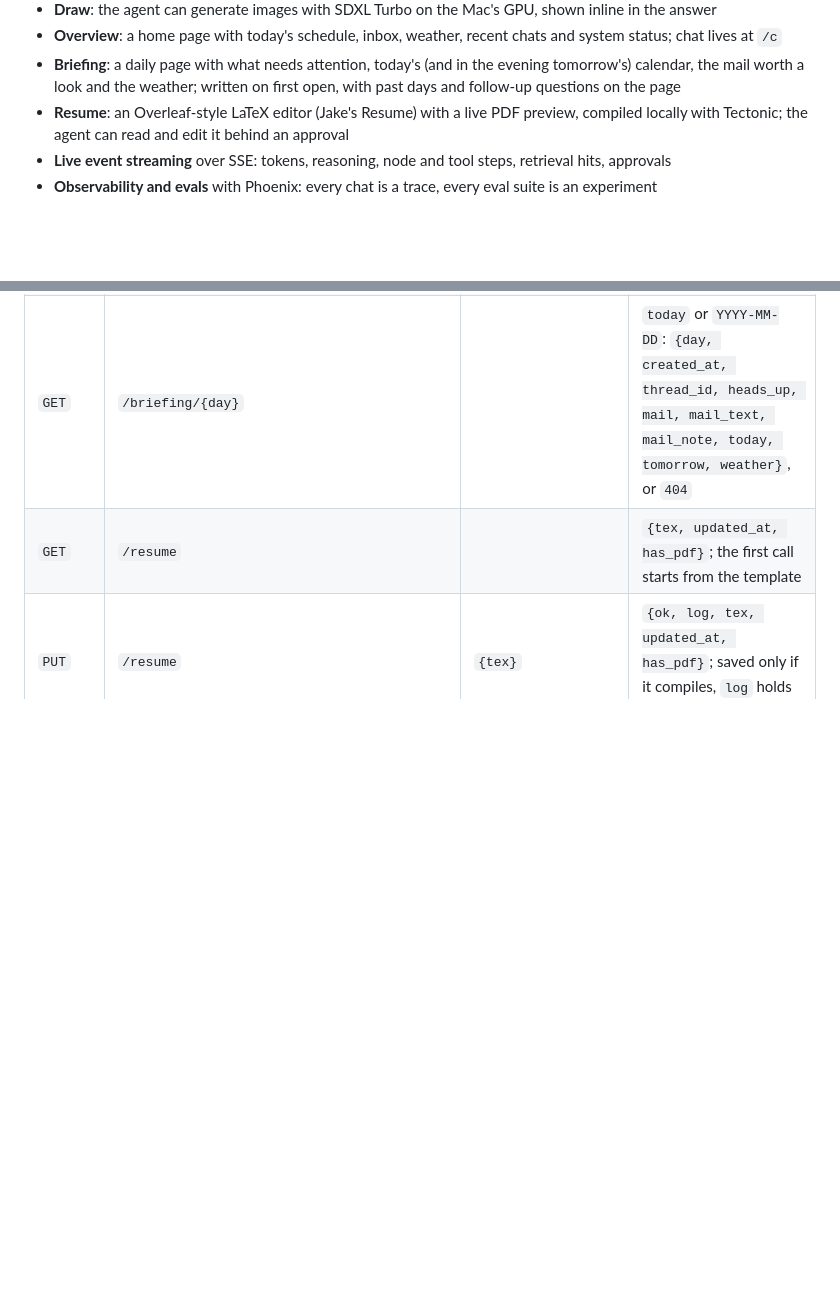
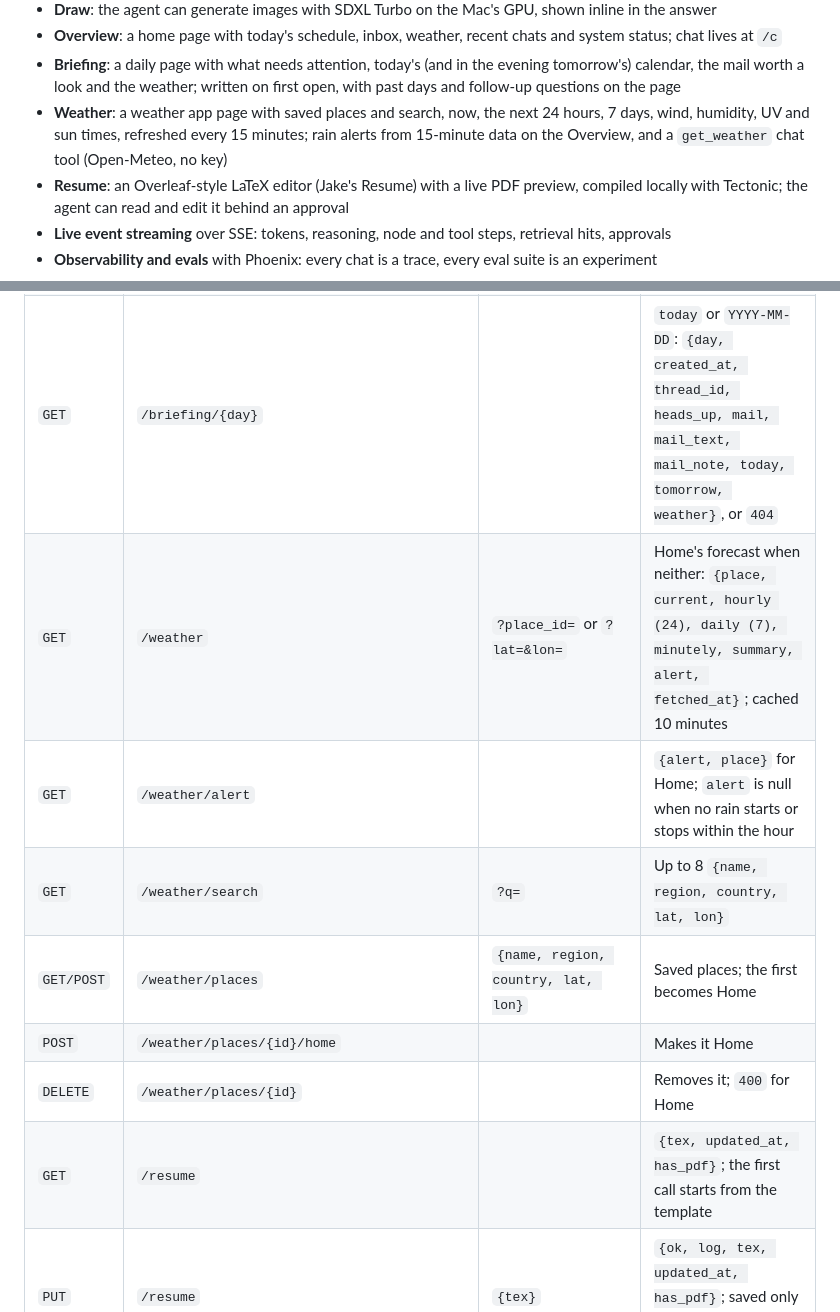
Before and after one commit to sheddyboy/agent_chat, a Markdown page: README.md, 2 parts joined by grey strips. Rendered like a GitHub page; blank space fills up the shorter version.

Commit message:
docs: slice 22 weather

```diff
--- a/README.md
+++ b/README.md
@@ -14,6 +14,7 @@ It is a working showcase of:
 - **Draw**: the agent can generate images with SDXL Turbo on the Mac's GPU, shown inline in the answer
 - **Overview**: a home page with today's schedule, inbox, weather, recent chats and system status; chat lives at `/c`
 - **Briefing**: a daily page with what needs attention, today's (and in the evening tomorrow's) calendar, the mail worth a look and the weather; written on first open, with past days and follow-up questions on the page
+- **Weather**: a weather app page with saved places and search, now, the next 24 hours, 7 days, wind, humidity, UV and sun times, refreshed every 15 minutes; rain alerts from 15-minute data on the Overview, and a `get_weather` chat tool (Open-Meteo, no key)
 - **Resume**: an Overleaf-style LaTeX editor (Jake's Resume) with a live PDF preview, compiled locally with Tectonic; the agent can read and edit it behind an approval
 - **Live event streaming** over SSE: tokens, reasoning, node and tool steps, retrieval hits, approvals
 - **Observability and evals** with Phoenix: every chat is a trace, every eval suite is an experiment
@@ -463,6 +464,12 @@ Each suite prints mean scores to the terminal; the per-example runs and comparis
 | `POST` | `/briefing` | | Writes today's briefing (replacing an earlier one) and returns it like `GET /briefing/{day}`; takes 15 to 45 s |
 | `GET` | `/briefing` | | `[{day, created_at}]`, newest first |
 | `GET` | `/briefing/{day}` | | `today` or `YYYY-MM-DD`: `{day, created_at, thread_id, heads_up, mail, mail_text, mail_note, today, tomorrow, weather}`, or `404` |
+| `GET` | `/weather` | `?place_id=` or `?lat=&lon=` | Home's forecast when neither: `{place, current, hourly (24), daily (7), minutely, summary, alert, fetched_at}`; cached 10 minutes |
+| `GET` | `/weather/alert` | | `{alert, place}` for Home; `alert` is null when no rain starts or stops within the hour |
+| `GET` | `/weather/search` | `?q=` | Up to 8 `{name, region, country, lat, lon}` |
+| `GET/POST` | `/weather/places` | `{name, region, country, lat, lon}` | Saved places; the first becomes Home |
+| `POST` | `/weather/places/{id}/home` | | Makes it Home |
+| `DELETE` | `/weather/places/{id}` | | Removes it; `400` for Home |
 | `GET` | `/resume` | | `{tex, updated_at, has_pdf}`; the first call starts from the template |
 | `PUT` | `/resume` | `{tex}` | `{ok, log, tex, updated_at, has_pdf}`; saved only if it compiles, `log` holds the LaTeX error |
 | `GET` | `/resume/pdf` | | the compiled PDF, or `404` |
```
Also changed, not shown: docs/PLAN.md (+6 -0 lines).
